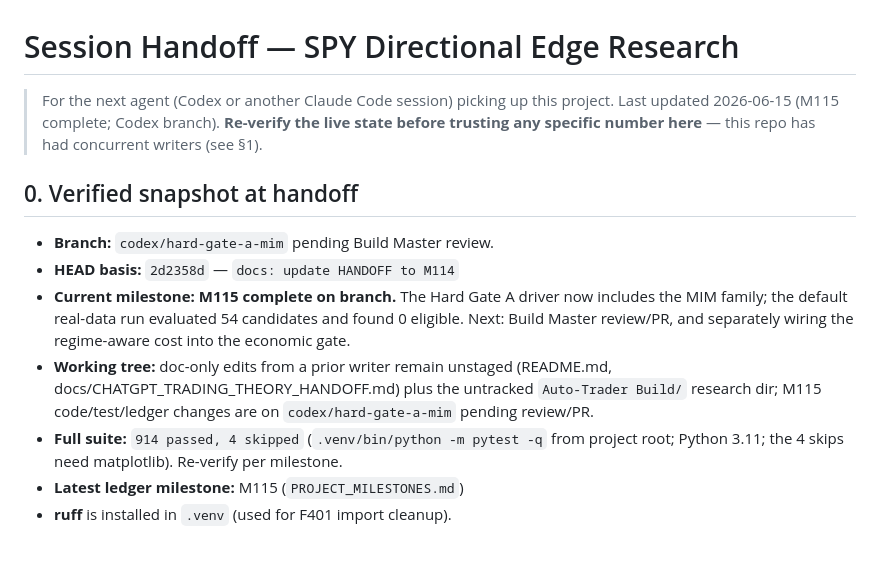
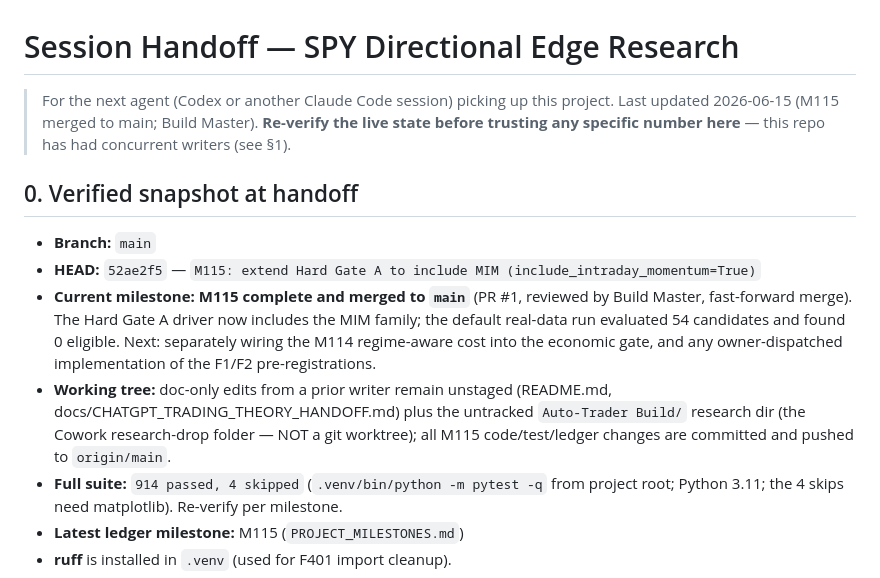
Before and after one commit to johnmullen47/spy-edge-research, a Markdown page: docs/HANDOFF.md, the part around the change. Drawn GitHub-style; blank space fills up the shorter version.

Commit message:
docs: update HANDOFF to M115
M115 (MIM-enabled Hard Gate A driver) reviewed and merged to main via PR #1
(fast-forward, commit 52ae2f5). Snapshot updated: branch main, HEAD 52ae2f5,
suite 914. Verified the DSR n_trials_evaluated sources from len(registry) (no
hardcoded 42), so the 54-candidate set deflates honestly. Hard Gate A stays
negative (54 candidates, 0 eligible, portfolio PBO 0.107); broker layers OFF.

Co-Authored-By: Claude Opus 4.8 (1M context) <noreply@anthropic.com>

```diff
--- a/docs/HANDOFF.md
+++ b/docs/HANDOFF.md
@@ -1,22 +1,23 @@
 # Session Handoff — SPY Directional Edge Research
 
 > For the next agent (Codex or another Claude Code session) picking up this
-> project. Last updated 2026-06-15 (M115 complete; Codex branch). **Re-verify the
-> live state before trusting any specific number here** — this repo has had
+> project. Last updated 2026-06-15 (M115 merged to main; Build Master). **Re-verify
+> the live state before trusting any specific number here** — this repo has had
 > concurrent writers (see §1).
 
 ## 0. Verified snapshot at handoff
 
-- **Branch:** `codex/hard-gate-a-mim` pending Build Master review.
-- **HEAD basis:** `2d2358d` — `docs: update HANDOFF to M114`
-- **Current milestone:** **M115 complete on branch.** The Hard Gate A driver now
-  includes the MIM family; the default real-data run evaluated 54 candidates and
-  found 0 eligible. Next: Build Master review/PR, and separately wiring the
-  regime-aware cost into the economic gate.
+- **Branch:** `main`
+- **HEAD:** `52ae2f5` — `M115: extend Hard Gate A to include MIM (include_intraday_momentum=True)`
+- **Current milestone:** **M115 complete and merged to `main`** (PR #1, reviewed by
+  Build Master, fast-forward merge). The Hard Gate A driver now includes the MIM
+  family; the default real-data run evaluated 54 candidates and found 0 eligible.
+  Next: separately wiring the M114 regime-aware cost into the economic gate, and any
+  owner-dispatched implementation of the F1/F2 pre-registrations.
 - **Working tree:** doc-only edits from a prior writer remain unstaged (README.md,
   docs/CHATGPT_TRADING_THEORY_HANDOFF.md) plus the untracked `Auto-Trader Build/`
-  research dir; M115 code/test/ledger changes are on `codex/hard-gate-a-mim`
-  pending review/PR.
+  research dir (the Cowork research-drop folder — NOT a git worktree); all M115
+  code/test/ledger changes are committed and pushed to `origin/main`.
 - **Full suite:** `914 passed, 4 skipped` (`.venv/bin/python -m pytest -q` from project root; Python 3.11; the 4 skips need matplotlib). Re-verify per milestone.
 - **Latest ledger milestone:** M115 (`PROJECT_MILESTONES.md`)
 - **ruff** is installed in `.venv` (used for F401 import cleanup).
```
